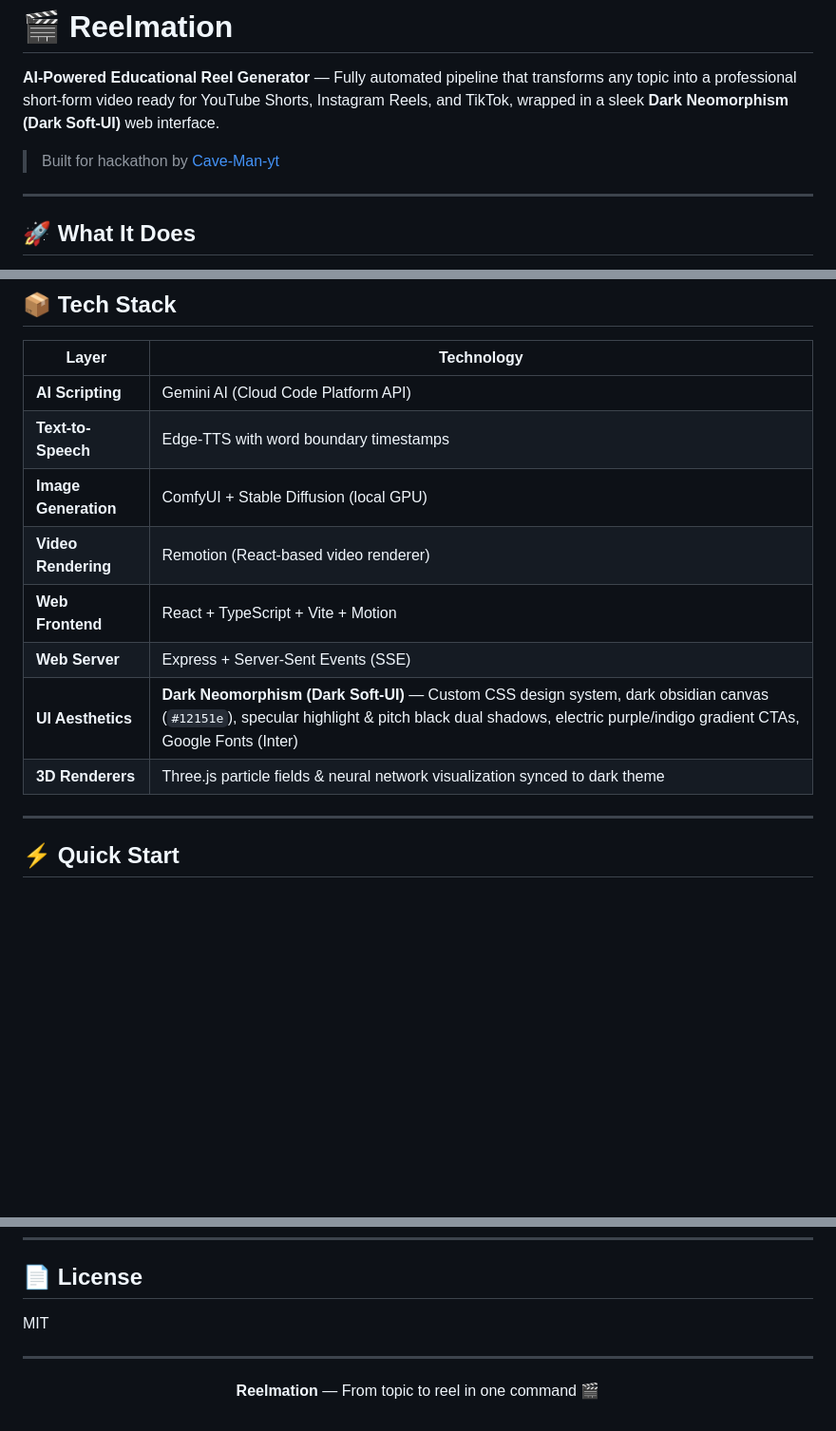
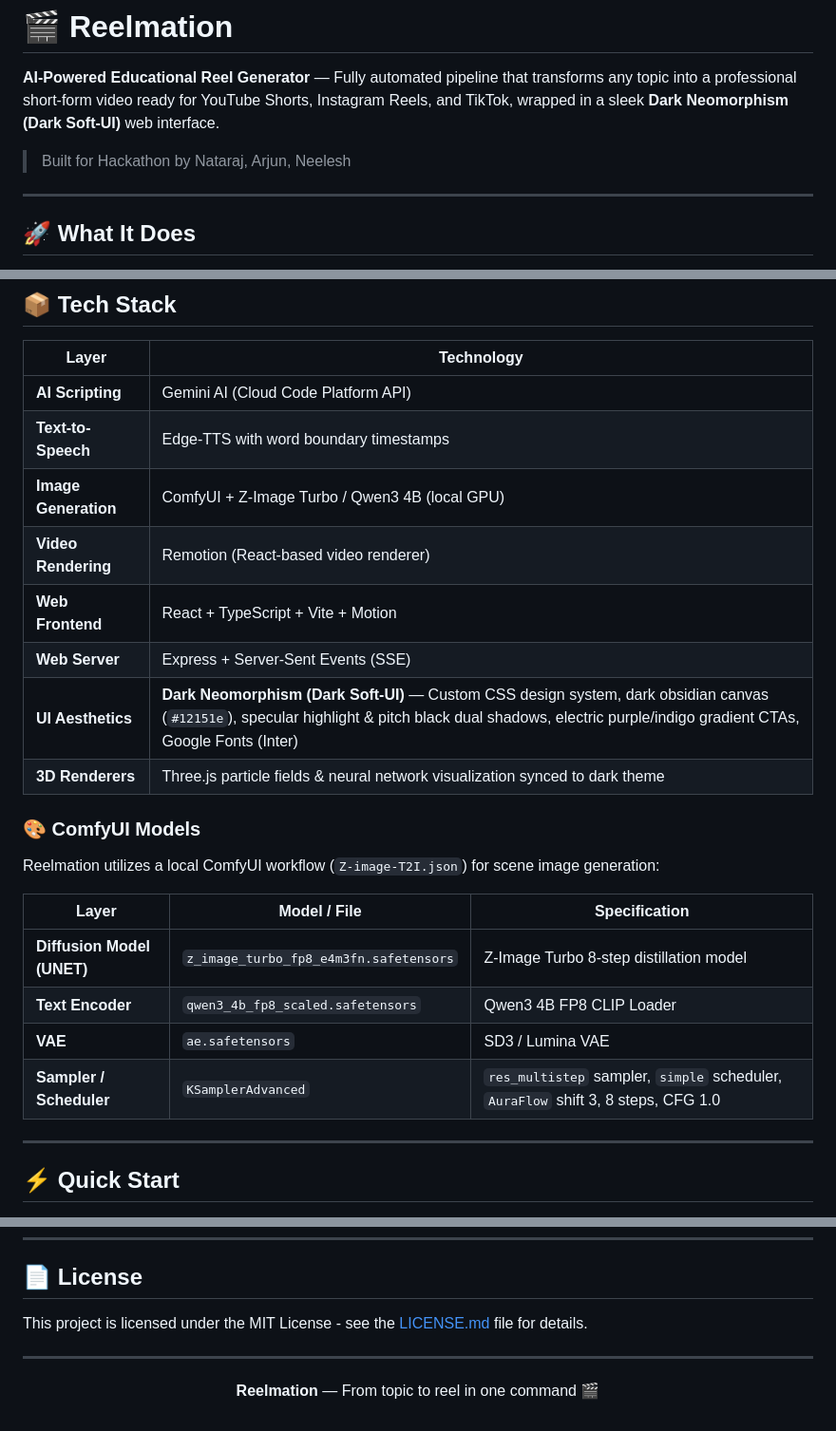
Before and after one commit to Cave-Man-yt/ReelMation, a Markdown page: README.md, 3 parts joined by grey strips. Shown at 95% size. Drawn GitHub-style; blank space fills up the shorter version.

Commit message:
docs: add LICENSE.md, update authors and ComfyUI model specifications in README

```diff
--- a/README.md
+++ b/README.md
@@ -2,7 +2,7 @@
 
 **AI-Powered Educational Reel Generator** — Fully automated pipeline that transforms any topic into a professional short-form video ready for YouTube Shorts, Instagram Reels, and TikTok, wrapped in a sleek **Dark Neomorphism (Dark Soft-UI)** web interface.
 
-> Built for hackathon by [Cave-Man-yt](https://github.com/Cave-Man-yt)
+> Built for Hackathon by Nataraj, Arjun, Neelesh
 
 ---
 
@@ -86,12 +86,23 @@ All in one command or via an interactive Dark Neomorphic web workspace. No manua
 |-------|-----------|
 | **AI Scripting** | Gemini AI (Cloud Code Platform API) |
 | **Text-to-Speech** | Edge-TTS with word boundary timestamps |
-| **Image Generation** | ComfyUI + Stable Diffusion (local GPU) |
+| **Image Generation** | ComfyUI + Z-Image Turbo / Qwen3 4B (local GPU) |
 | **Video Rendering** | Remotion (React-based video renderer) |
 | **Web Frontend** | React + TypeScript + Vite + Motion |
 | **Web Server** | Express + Server-Sent Events (SSE) |
 | **UI Aesthetics** | **Dark Neomorphism (Dark Soft-UI)** — Custom CSS design system, dark obsidian canvas (`#12151e`), specular highlight & pitch black dual shadows, electric purple/indigo gradient CTAs, Google Fonts (Inter) |
 | **3D Renderers** | Three.js particle fields & neural network visualization synced to dark theme |
+
+### 🎨 ComfyUI Models
+
+Reelmation utilizes a local ComfyUI workflow (`Z-image-T2I.json`) for scene image generation:
+
+| Layer | Model / File | Specification |
+|-------|--------------|---------------|
+| **Diffusion Model (UNET)** | `z_image_turbo_fp8_e4m3fn.safetensors` | Z-Image Turbo 8-step distillation model |
+| **Text Encoder** | `qwen3_4b_fp8_scaled.safetensors` | Qwen3 4B FP8 CLIP Loader |
+| **VAE** | `ae.safetensors` | SD3 / Lumina VAE |
+| **Sampler / Scheduler** | `KSamplerAdvanced` | `res_multistep` sampler, `simple` scheduler, `AuraFlow` shift 3, 8 steps, CFG 1.0 |
 
 ---
 
@@ -207,7 +218,7 @@ Every generated reel is automatically scored (0–100, grade A+ to F):
 
 ## 📄 License
 
-MIT
+This project is licensed under the MIT License - see the [LICENSE.md](LICENSE.md) file for details.
 
 ---
 
```
Also changed, not shown: LICENSE.md (added, +21 -0 lines).
